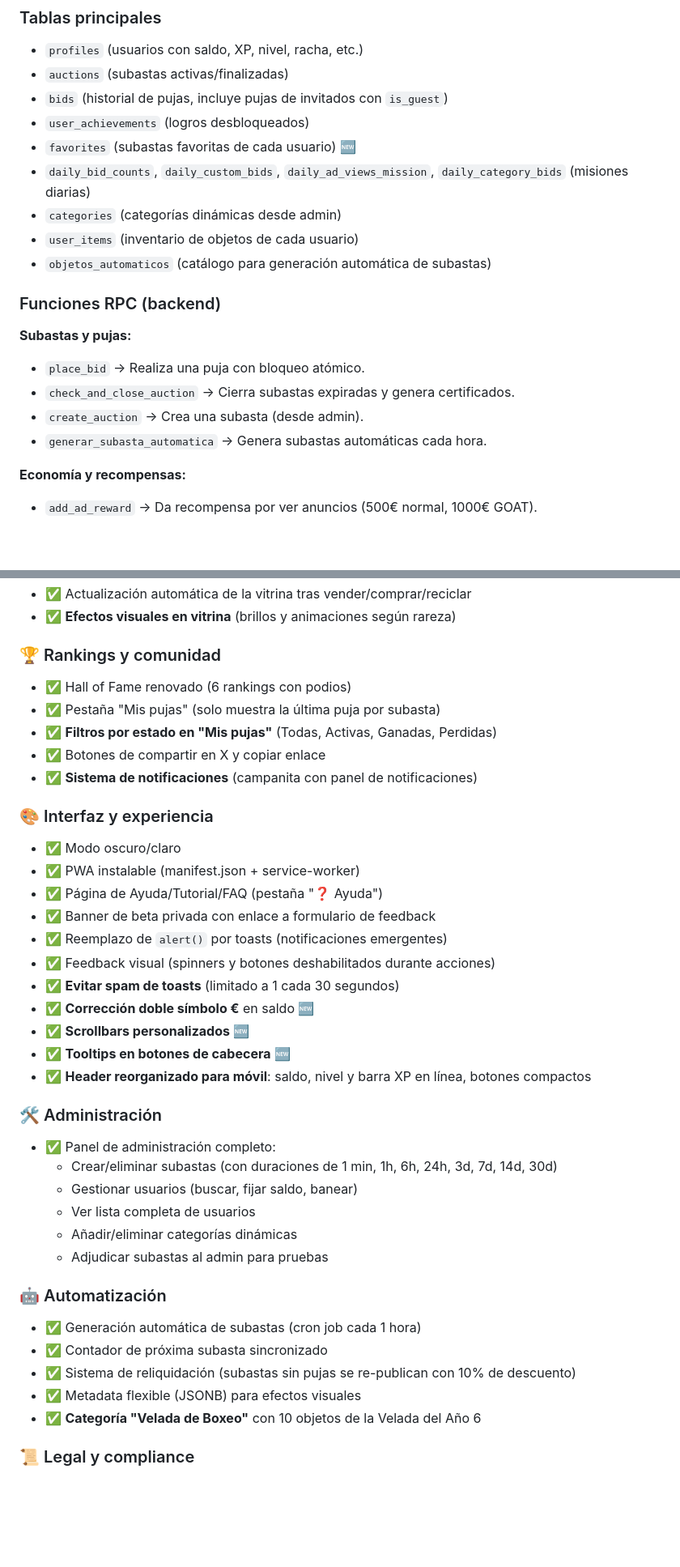
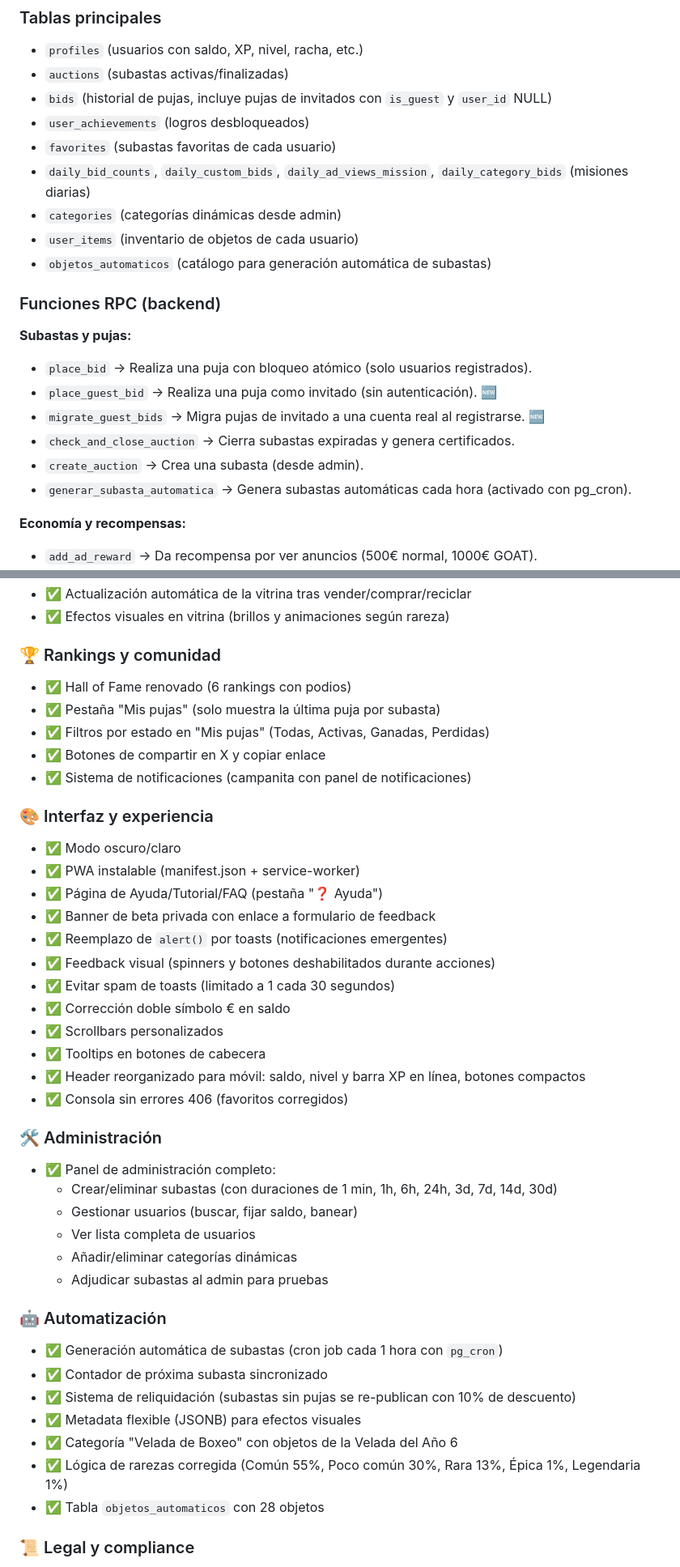
Before and after one commit to jdanielhl1984-commits/abrozon-subastas, a Markdown page: PROYECTO.md, 2 parts joined by grey strips. Shown at 81% size. GitHub-like rendering; blank space fills up the shorter version.

```diff
--- a/PROYECTO.md
+++ b/PROYECTO.md
@@ -24,9 +24,9 @@
 
 * `profiles` (usuarios con saldo, XP, nivel, racha, etc.)
 * `auctions` (subastas activas/finalizadas)
-* `bids` (historial de pujas, incluye pujas de invitados con `is_guest`)
+* `bids` (historial de pujas, incluye pujas de invitados con `is_guest` y `user_id` NULL)
 * `user_achievements` (logros desbloqueados)
-* `favorites` (subastas favoritas de cada usuario) 🆕
+* `favorites` (subastas favoritas de cada usuario)
 * `daily_bid_counts`, `daily_custom_bids`, `daily_ad_views_mission`, `daily_category_bids` (misiones diarias)
 * `categories` (categorías dinámicas desde admin)
 * `user_items` (inventario de objetos de cada usuario)
@@ -35,10 +35,12 @@
 ### Funciones RPC (backend)
 
 **Subastas y pujas:**
-- `place_bid` → Realiza una puja con bloqueo atómico.
+- `place_bid` → Realiza una puja con bloqueo atómico (solo usuarios registrados).
+- `place_guest_bid` → Realiza una puja como invitado (sin autenticación). 🆕
+- `migrate_guest_bids` → Migra pujas de invitado a una cuenta real al registrarse. 🆕
 - `check_and_close_auction` → Cierra subastas expiradas y genera certificados.
 - `create_auction` → Crea una subasta (desde admin).
-- `generar_subasta_automatica` → Genera subastas automáticas cada hora.
+- `generar_subasta_automatica` → Genera subastas automáticas cada hora (activado con pg_cron).
 
 **Economía y recompensas:**
 - `add_ad_reward` → Da recompensa por ver anuncios (500€ normal, 1000€ GOAT).
@@ -138,12 +143,12 @@
 - ✅ Actualización automática de la vitrina tras vender/comprar/reciclar
-- ✅ **Efectos visuales en vitrina** (brillos y animaciones según rareza)
+- ✅ Efectos visuales en vitrina (brillos y animaciones según rareza)
 
 ### 🏆 Rankings y comunidad
 - ✅ Hall of Fame renovado (6 rankings con podios)
 - ✅ Pestaña "Mis pujas" (solo muestra la última puja por subasta)
-- ✅ **Filtros por estado en "Mis pujas"** (Todas, Activas, Ganadas, Perdidas)
+- ✅ Filtros por estado en "Mis pujas" (Todas, Activas, Ganadas, Perdidas)
 - ✅ Botones de compartir en X y copiar enlace
-- ✅ **Sistema de notificaciones** (campanita con panel de notificaciones)
+- ✅ Sistema de notificaciones (campanita con panel de notificaciones)
 
 ### 🎨 Interfaz y experiencia
 - ✅ Modo oscuro/claro
@@ -152,11 +157,12 @@
 - ✅ Banner de beta privada con enlace a formulario de feedback
 - ✅ Reemplazo de `alert()` por toasts (notificaciones emergentes)
 - ✅ Feedback visual (spinners y botones deshabilitados durante acciones)
-- ✅ **Evitar spam de toasts** (limitado a 1 cada 30 segundos)
-- ✅ **Corrección doble símbolo €** en saldo 🆕
-- ✅ **Scrollbars personalizados** 🆕
-- ✅ **Tooltips en botones de cabecera** 🆕
-- ✅ **Header reorganizado para móvil**: saldo, nivel y barra XP en línea, botones compactos
+- ✅ Evitar spam de toasts (limitado a 1 cada 30 segundos)
+- ✅ Corrección doble símbolo € en saldo
+- ✅ Scrollbars personalizados
+- ✅ Tooltips en botones de cabecera
+- ✅ Header reorganizado para móvil: saldo, nivel y barra XP en línea, botones compactos
+- ✅ Consola sin errores 406 (favoritos corregidos)
 
 ### 🛠️ Administración
 - ✅ Panel de administración completo:
@@ -167,11 +173,13 @@
   - Adjudicar subastas al admin para pruebas
 
 ### 🤖 Automatización
-- ✅ Generación automática de subastas (cron job cada 1 hora)
+- ✅ Generación automática de subastas (cron job cada 1 hora con `pg_cron`)
 - ✅ Contador de próxima subasta sincronizado
 - ✅ Sistema de reliquidación (subastas sin pujas se re-publican con 10% de descuento)
 - ✅ Metadata flexible (JSONB) para efectos visuales
-- ✅ **Categoría "Velada de Boxeo"** con 10 objetos de la Velada del Año 6
+- ✅ Categoría "Velada de Boxeo" con objetos de la Velada del Año 6
+- ✅ Lógica de rarezas corregida (Común 55%, Poco común 30%, Rara 13%, Épica 1%, Legendaria 1%)
+- ✅ Tabla `objetos_automaticos` con 28 objetos
 
 ### 📜 Legal y compliance
 - ✅ Textos legales completos (Aviso Legal, Política de Privacidad, Política de Cookies)
```
Also changed, not shown: other parts of PROYECTO.md (+114 -18 lines).
